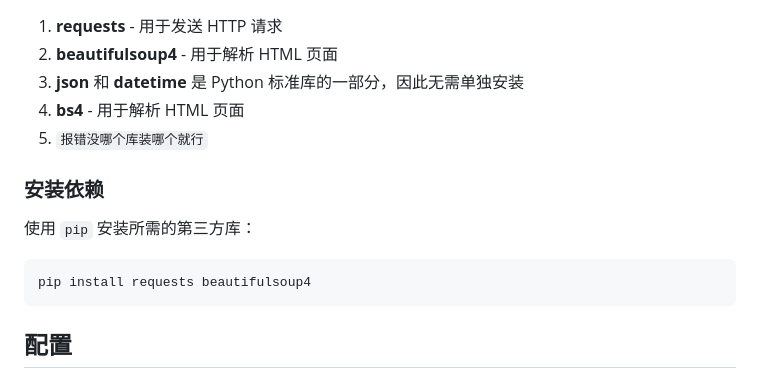
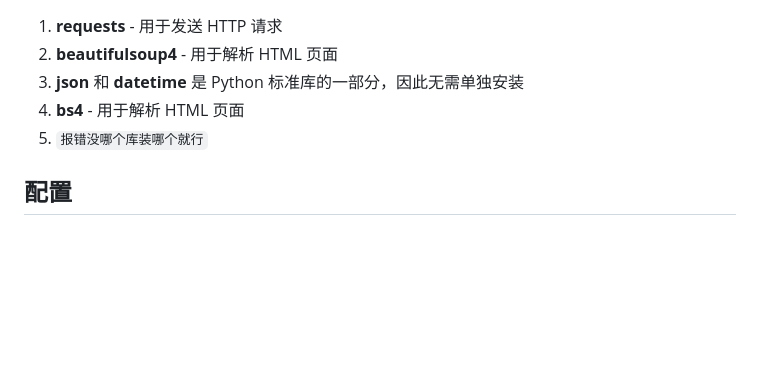
Before and after one commit to emocat17/BJMF, a Markdown page: README.md, the part around the change. GitHub-like rendering; blank space fills up the shorter version.

````diff
--- a/README.md
+++ b/README.md
@@ -22,13 +22,7 @@
 4. **bs4** - 用于解析 HTML 页面
 5. `报错没哪个库装哪个就行`
 
-### 安装依赖
 
-使用 `pip` 安装所需的第三方库：
-
-```bash
-pip install requests beautifulsoup4
-```
 
 ## 配置
 
````
